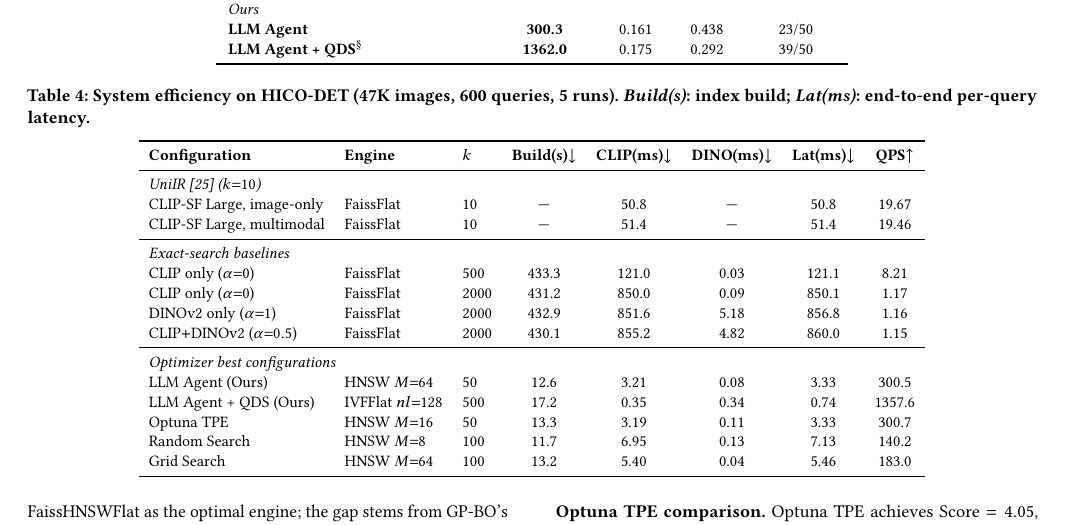
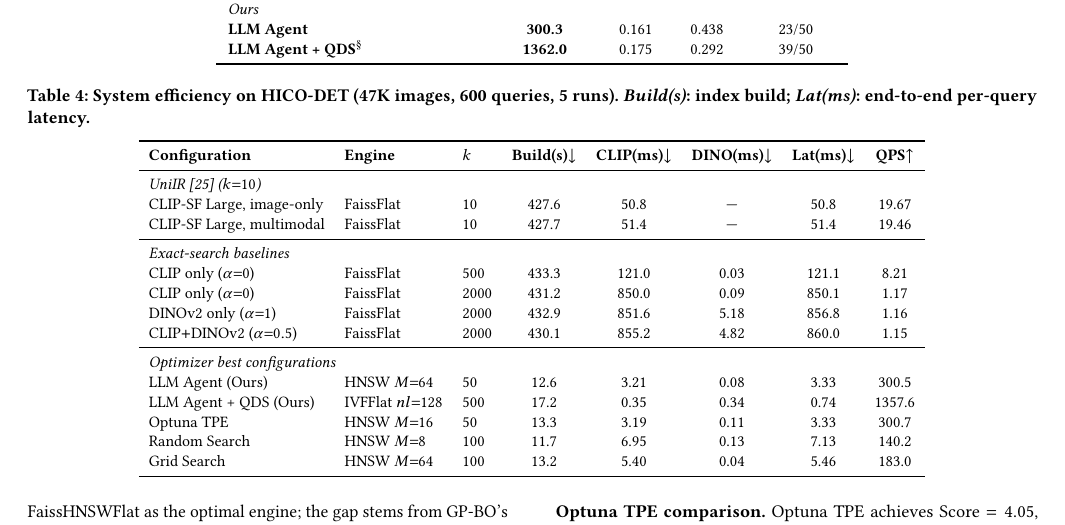
Before and after one commit to shahrzadesmat/Agentic_VDMS, a LaTeX paper (main.tex): part of page 10 of 14, cut so that both start at the same text. Compiled offline with pdfLaTeX.

Commit message:
Table 4: fill UniIR build times (~427s) from system_baselines_full.json

```diff
--- a/main.tex
+++ b/main.tex
@@ -1209,8 +1209,8 @@ GP-BO$^\P$                                & 199.3          & 0.178 & 0.482 & 39/
 \textbf{Configuration} & \textbf{Engine} & \textbf{$k$} & \textbf{Build(s)}$\downarrow$ & \textbf{CLIP(ms)}$\downarrow$ & \textbf{DINO(ms)}$\downarrow$ & \textbf{Lat(ms)}$\downarrow$ & \textbf{QPS}$\uparrow$ \\
 \midrule
 \multicolumn{8}{l}{\textit{UniIR~\cite{wei2023uniir} ($k{=}10$)}} \\
-CLIP-SF Large, image-only         & FaissFlat & 10   & ---   & 50.8  & ---   &  50.8 & 19.67 \\
-CLIP-SF Large, multimodal         & FaissFlat & 10   & ---   & 51.4  & ---   &  51.4 & 19.46 \\
+CLIP-SF Large, image-only         & FaissFlat & 10   & 427.6 & 50.8  & ---   &  50.8 & 19.67 \\
+CLIP-SF Large, multimodal         & FaissFlat & 10   & 427.7 & 51.4  & ---   &  51.4 & 19.46 \\
 \midrule
 \multicolumn{8}{l}{\textit{Exact-search baselines}} \\
 CLIP only ($\alpha{=}0$)          & FaissFlat & 500  & 433.3 & 121.0 & 0.03  & 121.1 & 8.21 \\
```
